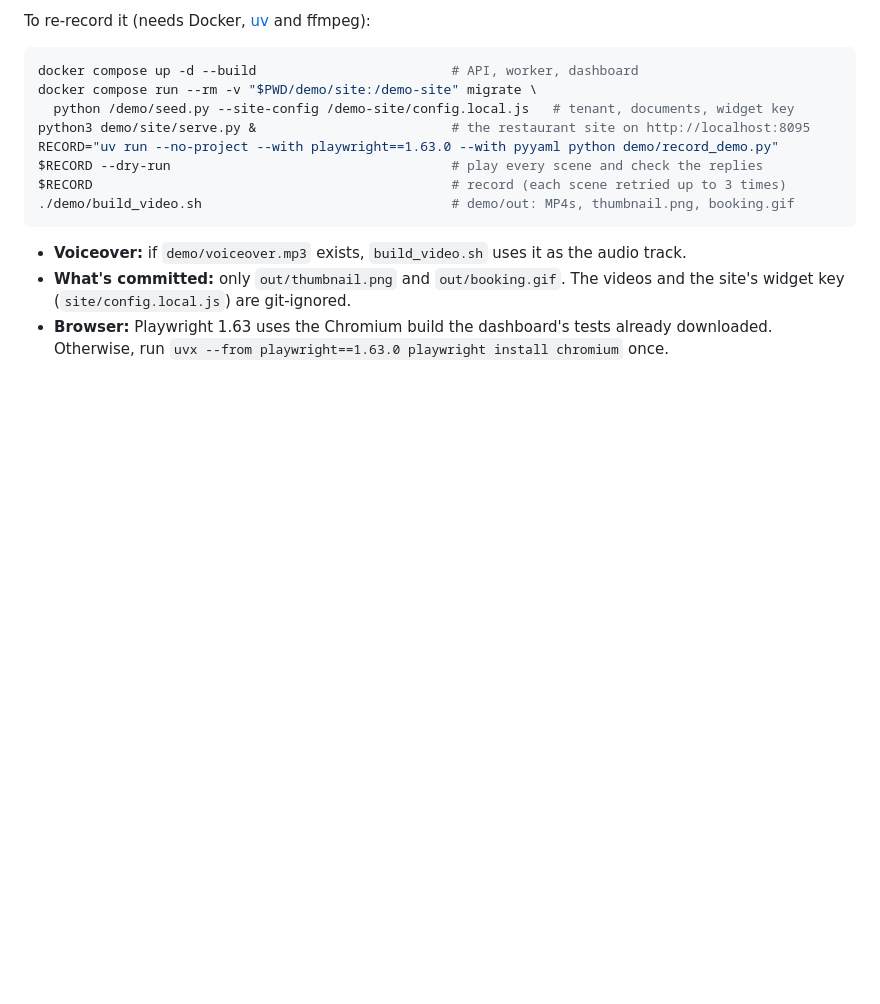
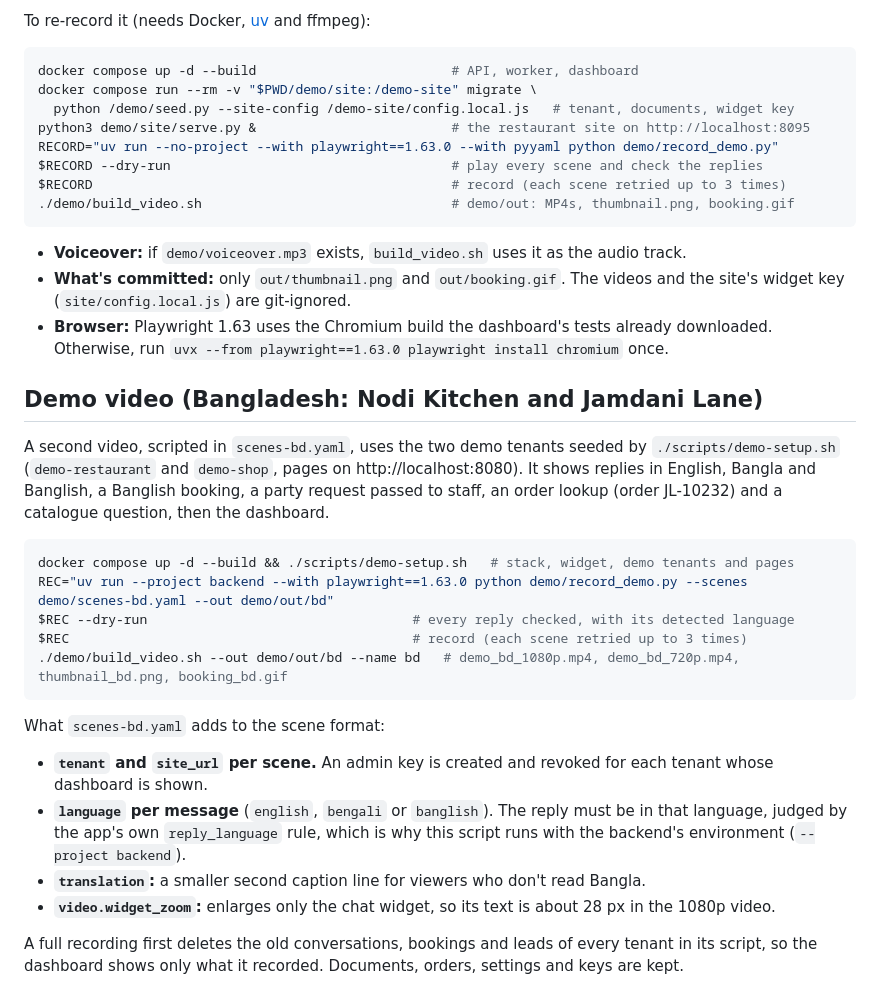
Before and after one commit to hasinabraradib/business-agent-platform, a Markdown page: demo/README.md, the part around the change. Rendered like a GitHub page; blank space fills up the shorter version.

Commit message:
Link the Bangladesh demo video and document how to record it
Also the re-recorded Saffron & Sage thumbnail and GIF (end card now
signed Hasin Abrar Adib).

Co-Authored-By: Claude Opus 5.5 <noreply@anthropic.com>

````diff
--- a/demo/README.md
+++ b/demo/README.md
@@ -30,3 +30,32 @@ $RECORD                                              # record (each scene retrie
   site's widget key (`site/config.local.js`) are git-ignored.
 - **Browser:** Playwright 1.63 uses the Chromium build the dashboard's tests already
   downloaded. Otherwise, run `uvx --from playwright==1.63.0 playwright install chromium` once.
+
+## Demo video (Bangladesh: Nodi Kitchen and Jamdani Lane)
+
+A second video, scripted in `scenes-bd.yaml`, uses the two demo tenants seeded by
+`./scripts/demo-setup.sh` (`demo-restaurant` and `demo-shop`, pages on http://localhost:8080).
+It shows replies in English, Bangla and Banglish, a Banglish booking, a party request passed to
+staff, an order lookup (order JL-10232) and a catalogue question, then the dashboard.
+
+```bash
+docker compose up -d --build && ./scripts/demo-setup.sh   # stack, widget, demo tenants and pages
+REC="uv run --project backend --with playwright==1.63.0 python demo/record_demo.py --scenes demo/scenes-bd.yaml --out demo/out/bd"
+$REC --dry-run                                  # every reply checked, with its detected language
+$REC                                            # record (each scene retried up to 3 times)
+./demo/build_video.sh --out demo/out/bd --name bd   # demo_bd_1080p.mp4, demo_bd_720p.mp4, thumbnail_bd.png, booking_bd.gif
+```
+
+What `scenes-bd.yaml` adds to the scene format:
+- **`tenant` and `site_url` per scene.** An admin key is created and revoked for each tenant whose
+  dashboard is shown.
+- **`language` per message** (`english`, `bengali` or `banglish`). The reply must be in that
+  language, judged by the app's own `reply_language` rule, which is why this script runs with the
+  backend's environment (`--project backend`).
+- **`translation`:** a smaller second caption line for viewers who don't read Bangla.
+- **`video.widget_zoom`:** enlarges only the chat widget, so its text is about 28 px in the
+  1080p video.
+
+A full recording first deletes the old conversations, bookings and leads of every tenant in its
+script, so the dashboard shows only what it recorded. Documents, orders, settings and keys are
+kept.
````
Also changed, not shown: README.md (+2 -0 lines), demo/out/booking.gif, demo/out/thumbnail.png.
